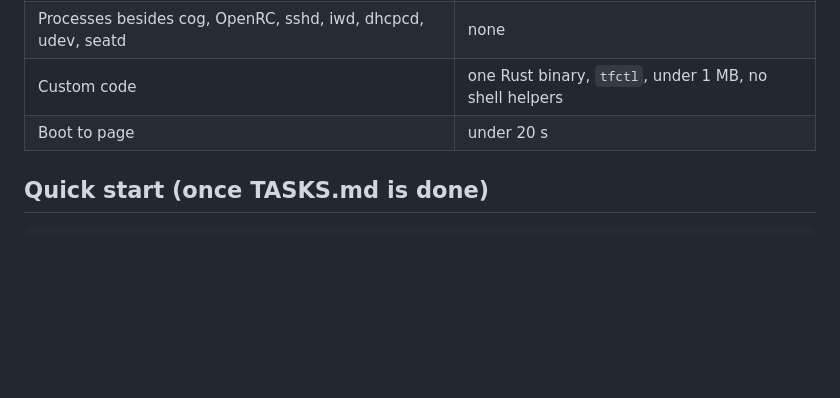
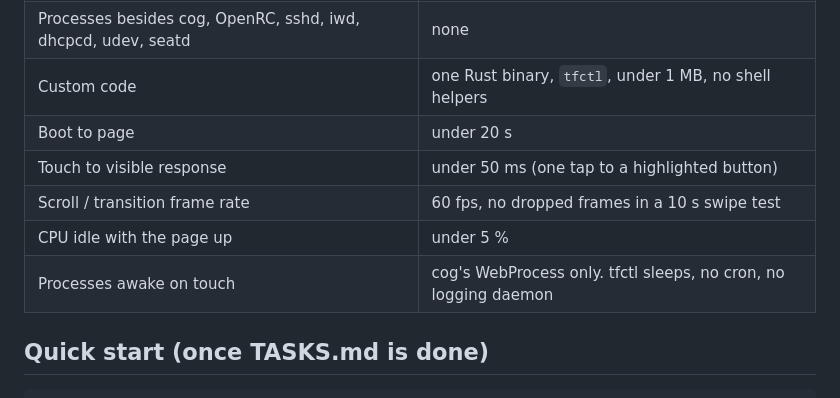
Before and after one commit to MikeO7/thinframe, a Markdown page: README.md, the part around the change. Rendered like a GitHub page; blank space fills up the shorter version.

Commit message:
Smoothness targets: latency/fps budgets, allowed process list, tuning order, bench task

```diff
--- a/README.md
+++ b/README.md
@@ -95,6 +95,10 @@ The frame's hardware is for the dashboard, not the OS. Hard limits, checked in T
 | Processes besides cog, OpenRC, sshd, iwd, dhcpcd, udev, seatd | none |
 | Custom code | one Rust binary, `tfctl`, under 1 MB, no shell helpers |
 | Boot to page | under 20 s |
+| Touch to visible response | under 50 ms (one tap to a highlighted button) |
+| Scroll / transition frame rate | 60 fps, no dropped frames in a 10 s swipe test |
+| CPU idle with the page up | under 5 % |
+| Processes awake on touch | cog's WebProcess only. tfctl sleeps, no cron, no logging daemon |
 
 ## Quick start (once TASKS.md is done)
 
```
Also changed, not shown: TASKS.md (+8 -0 lines), docs/decisions.md (+31 -0 lines).
